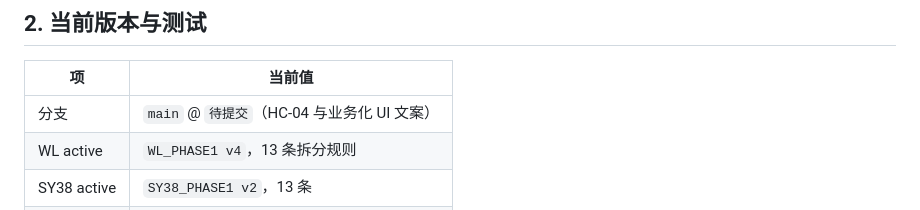
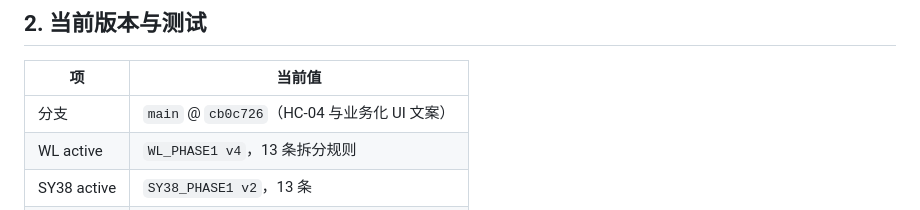
Before and after one commit to lingj631-sys/APS_MVP, a Markdown page: Specification/aps_progress_dashboard.md, the part around the change. Drawn GitHub-style.

Commit message:
docs: finalize dashboard for HC-04

```diff
--- a/Specification/aps_progress_dashboard.md
+++ b/Specification/aps_progress_dashboard.md
@@ -23,7 +23,7 @@
 
 | 项 | 当前值 |
 |---|---|
-| 分支 | `main` @ `待提交`（HC-04 与业务化 UI 文案） |
+| 分支 | `main` @ `cb0c726`（HC-04 与业务化 UI 文案） |
 | WL active | `WL_PHASE1 v4`，13 条拆分规则 |
 | SY38 active | `SY38_PHASE1 v2`，13 条 |
 | 内核模板 | 20 个；19 个已编译；`routing` 未编译 |
```
